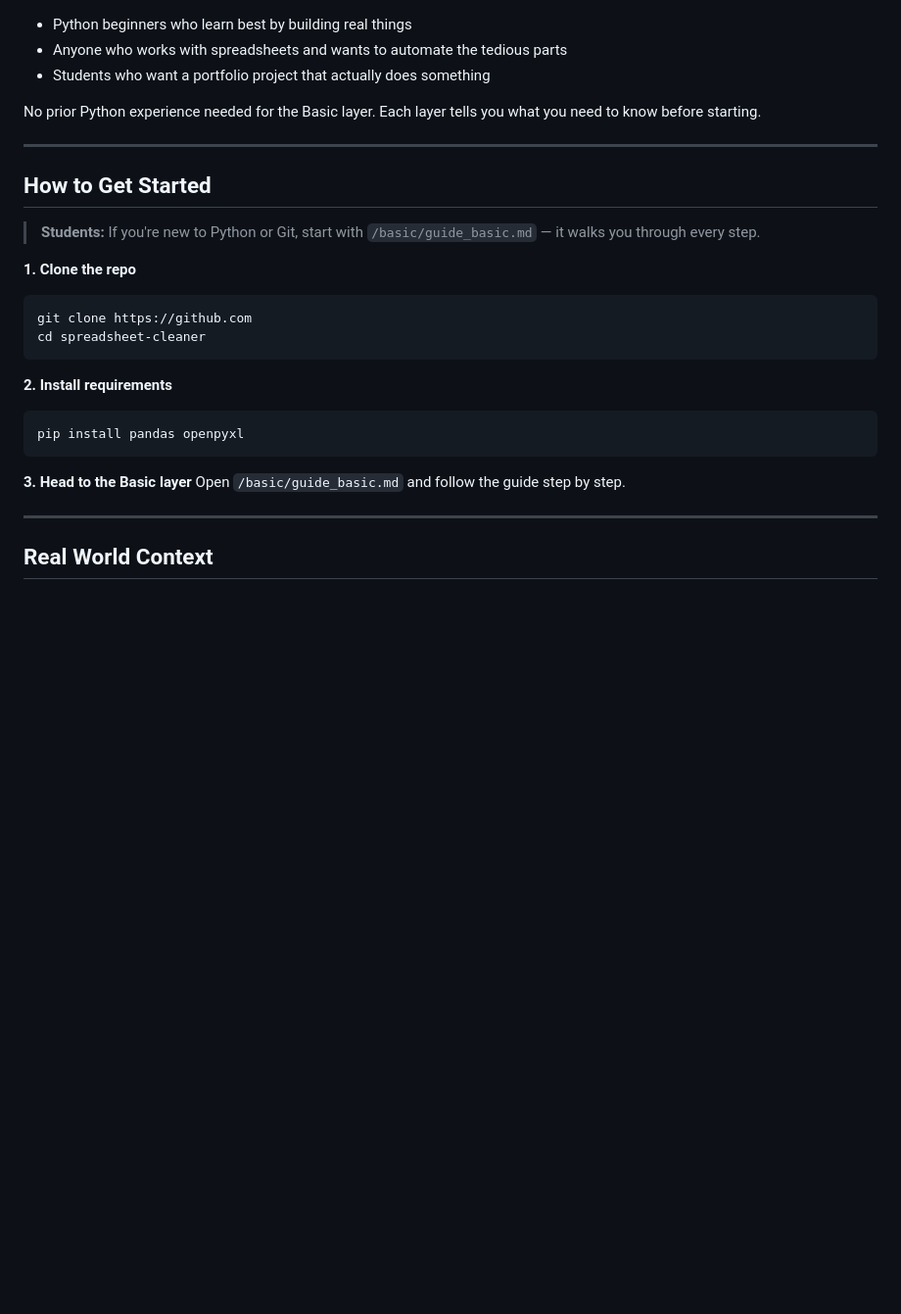
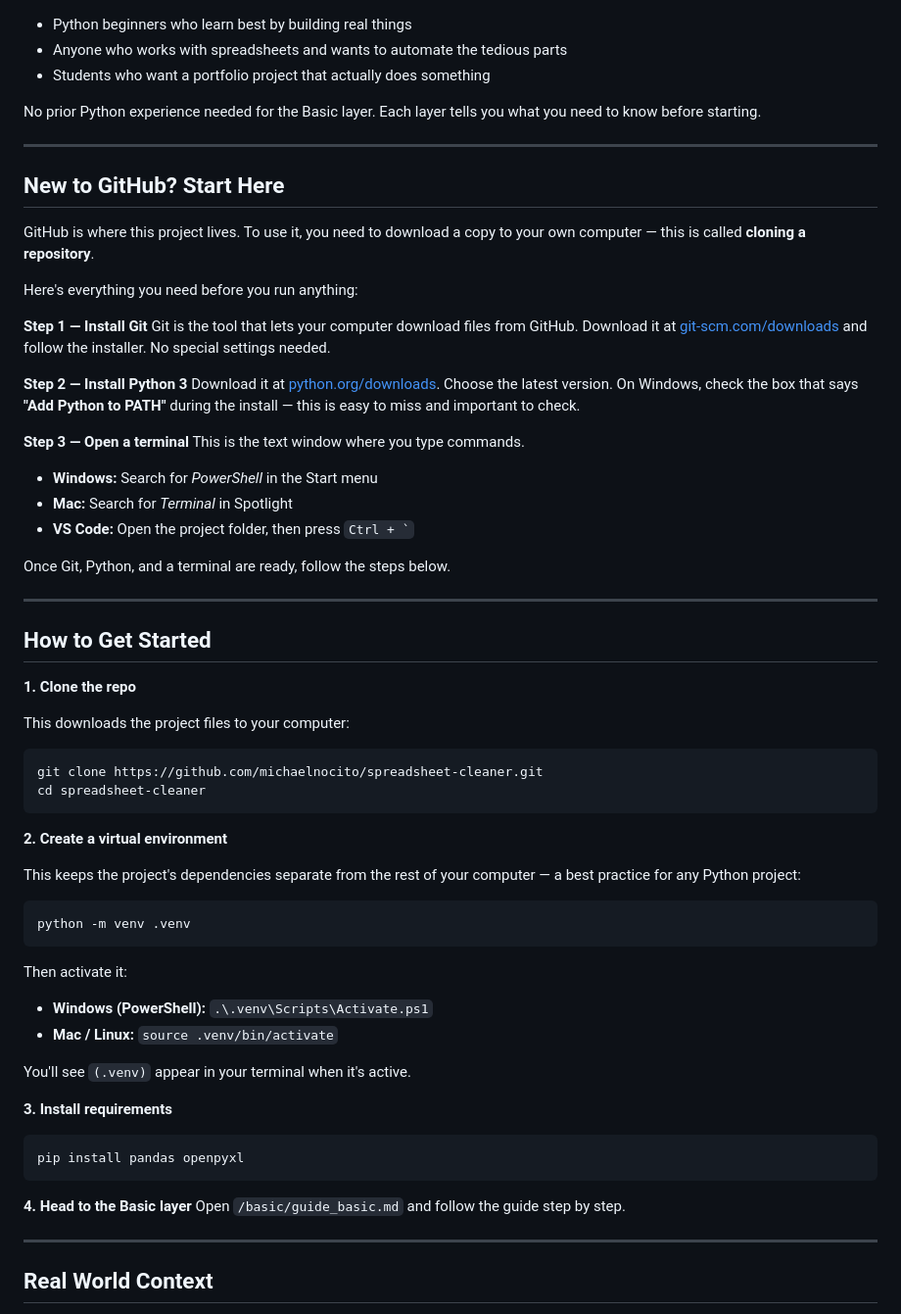
Before and after one commit to michaelnocito/spreadsheet-cleaner, a Markdown page: README.md, the part around one of its changes. Shown at 98% size. Rendered like a GitHub page; blank space fills up the shorter version.

Commit message:
Polish: fix clone URL, add venv setup, add New to GitHub section

````diff
--- a/README.md
+++ b/README.md
@@ -40,23 +40,64 @@ tells you what you need to know before starting.
 
 ---
 
+## New to GitHub? Start Here
+
+GitHub is where this project lives. To use it, you need to download
+a copy to your own computer — this is called **cloning a repository**.
+
+Here's everything you need before you run anything:
+
+**Step 1 — Install Git**
+Git is the tool that lets your computer download files from GitHub.
+Download it at [git-scm.com/downloads](https://git-scm.com/downloads)
+and follow the installer. No special settings needed.
+
+**Step 2 — Install Python 3**
+Download it at [python.org/downloads](https://python.org/downloads).
+Choose the latest version. On Windows, check the box that says
+**"Add Python to PATH"** during the install — this is easy to miss
+and important to check.
+
+**Step 3 — Open a terminal**
+This is the text window where you type commands.
+- **Windows:** Search for *PowerShell* in the Start menu
+- **Mac:** Search for *Terminal* in Spotlight
+- **VS Code:** Open the project folder, then press `` Ctrl + ` ``
+
+Once Git, Python, and a terminal are ready, follow the steps below.
+
+---
+
 ## How to Get Started
 
-> **Students:** If you're new to Python or Git, start with
-> `/basic/guide_basic.md` — it walks you through every step.
+**1. Clone the repo**
 
-**1. Clone the repo**
+This downloads the project files to your computer:
 ```bash
-git clone https://github.com
+git clone https://github.com/michaelnocito/spreadsheet-cleaner.git
 cd spreadsheet-cleaner
 ```
 
-**2. Install requirements**
+**2. Create a virtual environment**
+
+This keeps the project's dependencies separate from the rest of
+your computer — a best practice for any Python project:
+```bash
+python -m venv .venv
+```
+
+Then activate it:
+- **Windows (PowerShell):** `.\.venv\Scripts\Activate.ps1`
+- **Mac / Linux:** `source .venv/bin/activate`
+
+You'll see `(.venv)` appear in your terminal when it's active.
+
+**3. Install requirements**
 ```bash
 pip install pandas openpyxl
 ```
 
-**3. Head to the Basic layer**
+**4. Head to the Basic layer**
 Open `/basic/guide_basic.md` and follow the guide step by step.
 
 ---
````
Also changed, not shown: other parts of README.md (+1 -1 lines).
